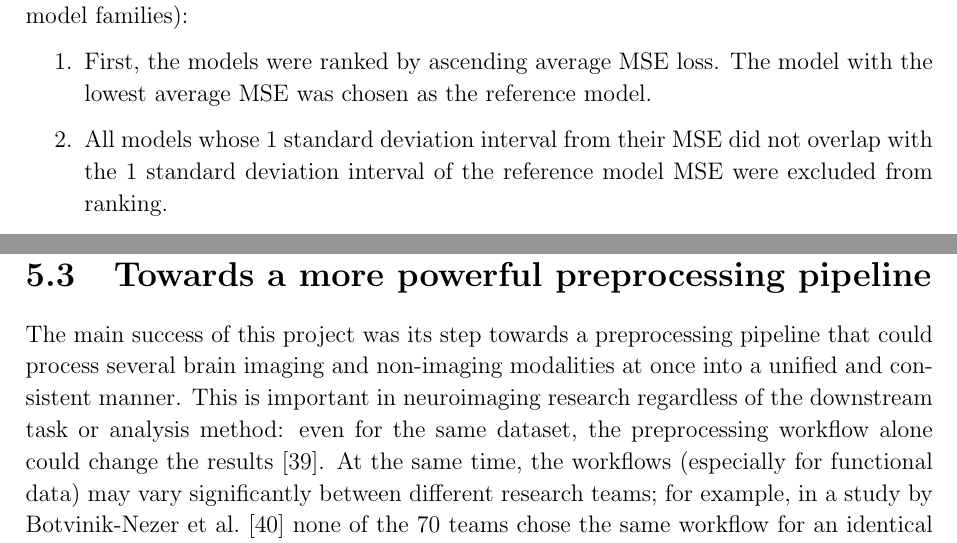
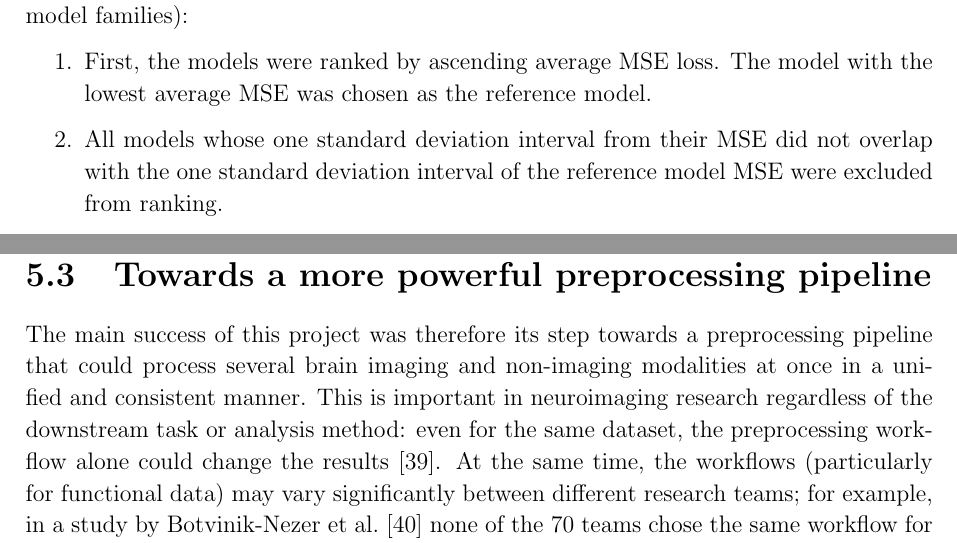
Before and after one commit to kamilest/cst-ii-dissertation, a LaTeX thesis (dissertation/dissertation.tex, which reads dissertation/chapters/conclusion.tex, dissertation/chapters/evaluation.tex): two parts of pages 37 and 45 of 58, joined at a grey line, cut so that both start at the same text. Compiled offline with pdfLaTeX.

Commit message:
Equation references, other minor comments

```diff
--- a/dissertation/chapters/conclusion.tex
+++ b/dissertation/chapters/conclusion.tex
@@ -14,7 +14,7 @@ I am very happy for having used this opportunity to learn about the advanced, cu
 
 
 \section{Towards a more powerful preprocessing pipeline}
-The main success of this project was its step towards a preprocessing pipeline that could process several brain imaging and non-imaging modalities at once into a unified and consistent manner. This is important in neuroimaging research regardless of the downstream task or analysis method: even for the same dataset, the preprocessing workflow alone could change the results~\cite{salehi2020there}. At the same time, the workflows (especially for functional data) may vary significantly between different research teams; for example, in a study by Botvinik-Nezer et al.~\cite{botvinik2019variability} none of the 70 teams chose the same workflow for an identical problem.
+The main success of this project was therefore its step towards a preprocessing pipeline that could process several brain imaging and non-imaging modalities at once in a unified and consistent manner. This is important in neuroimaging research regardless of the downstream task or analysis method: even for the same dataset, the preprocessing workflow alone could change the results~\cite{salehi2020there}. At the same time, the workflows (particularly for functional data) may vary significantly between different research teams; for example, in a study by Botvinik-Nezer et al.~\cite{botvinik2019variability} none of the 70 teams chose the same workflow for an identical problem.
 
 The preprocessing framework is also a project that could especially benefit from good software engineering and computer science skills in order to design a general pipeline that is efficient, flexible and simple to apply to different contexts.
 
--- a/dissertation/chapters/evaluation.tex
+++ b/dissertation/chapters/evaluation.tex
@@ -12,7 +12,7 @@
 Following the hyperparameter tuning process described in Section~\ref{section:training-procedure}, the models were selected according to the following procedure (applied separately to the GCN and GAT model families):
 \begin{enumerate}
     \item First, the models were ranked by ascending average MSE loss. The model with the lowest average MSE was chosen as the reference model.
-    \item All models whose 1 standard deviation interval from their MSE did not overlap with the 1 standard deviation interval of the reference model MSE were excluded from ranking.
+    \item All models whose one standard deviation interval from their MSE did not overlap with the one standard deviation interval of the reference model MSE were excluded from ranking.
 \end{enumerate}
 
 The cross-validation performance of the best-scoring models selected by the above procedure is shown in Figure~\ref{figure:gat-gcn-rank}. The hyperparameters for each of the short-listed models are listed in Tables~\ref{table:shortlisted-gcn} and~\ref{table:shortlisted-gat} (Appendix~\ref{appendix:hyperparameters}).
--- a/dissertation/dissertation.tex
+++ b/dissertation/dissertation.tex
@@ -50,6 +50,7 @@
 % \renewcommand{\theenumii}{\theenumi.\arabic{enumii}.}
 \usepackage{chngcntr}
 
+\renewcommand{\eqref}[1]{\ref{#1}}
 
 \usepackage[backend=bibtex, style=numeric,sorting=none]{biblatex}
 \addbibresource{references.bib}
```
Also changed, not shown: dissertation/chapters/preparation.tex (+1 -1 lines).
